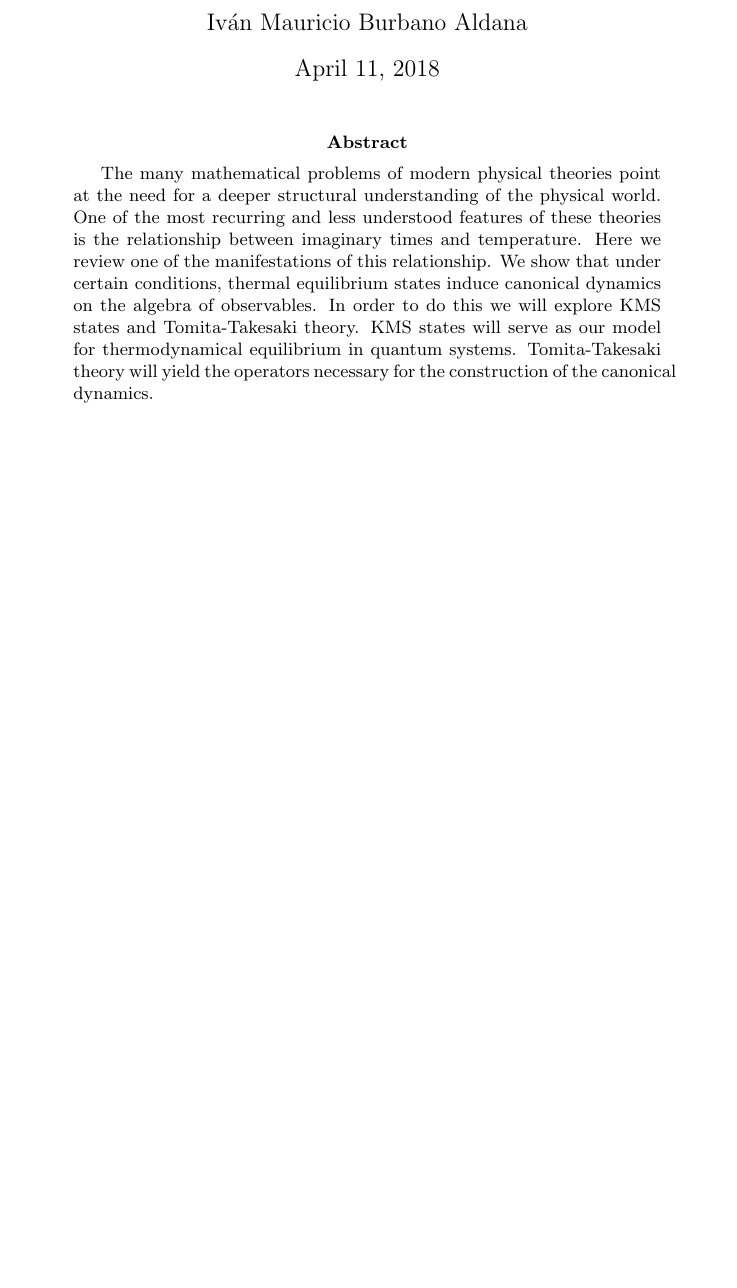
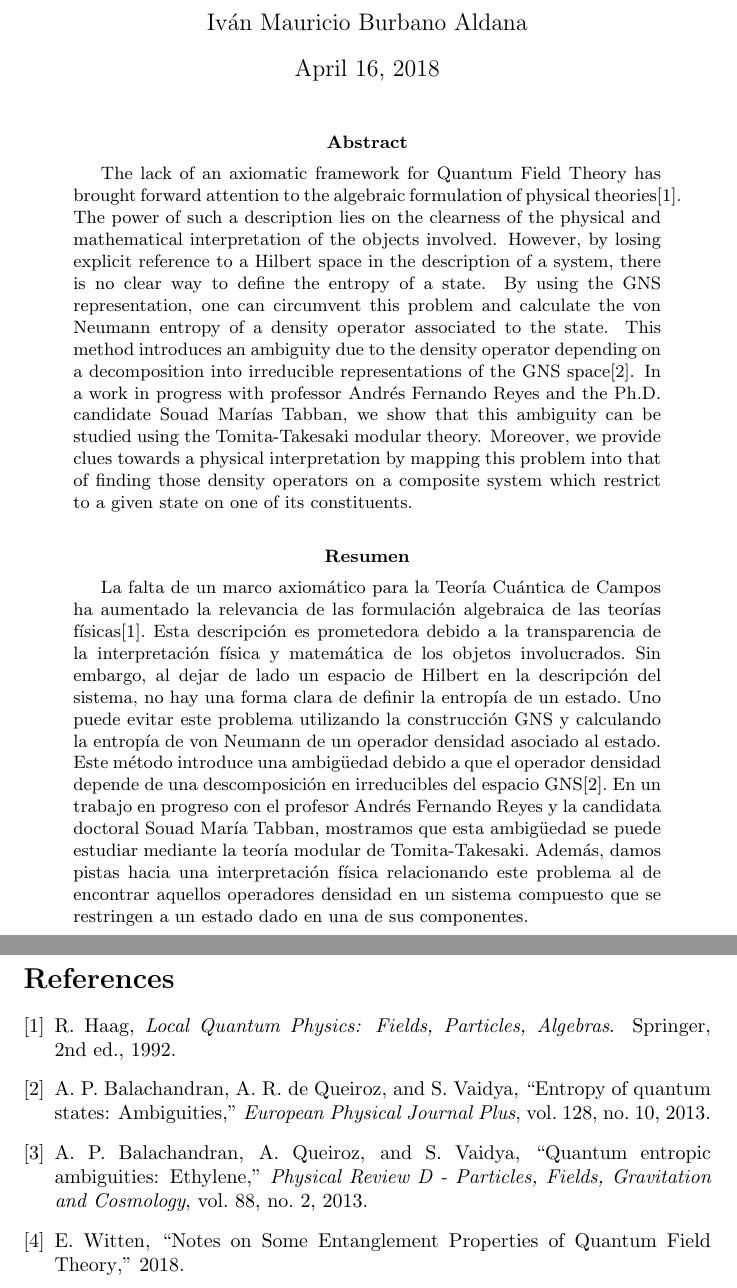
Before and after one commit to ivanmbur/Maestria, a LaTeX paper (Topological Order and Beyond/abstract.tex, which reads Topological Order and Beyond/references.bib): part of the page before the commit and two parts of pages 1 and 2 of 2 after it, the two joined at a grey line, cut so that both start at the same text, the shorter picture padded with empty space. The pictures show the PDF file Topological Order and Beyond/abstract.pdf that the author committed with the source.

Commit message:
se termina el resumen de la charla para oden topologico

```diff
--- a/Topological Order and Beyond/abstract.tex
+++ b/Topological Order and Beyond/abstract.tex
@@ -1,4 +1,5 @@
 \documentclass{article}
 
 \usepackage[utf8]{inputenc}
+\usepackage[spanish, english]{babel}
 
@@ -11,7 +12,16 @@
 
 \begin{abstract}
 
-The many mathematical problems of modern physical theories point at the need for a deeper structural understanding of the physical world. One of the most recurring and less understood features of these theories is the relationship between imaginary times and temperature. Here we review one of the manifestations of this relationship. We show that under certain conditions, thermal equilibrium states induce canonical dynamics on the algebra of observables. In order to do this we will explore KMS states and Tomita-Takesaki theory. KMS states will serve as our model for thermodynamical equilibrium in quantum systems. Tomita-Takesaki theory will yield the operators necessary for the construction of the canonical dynamics.
+The lack of an axiomatic framework for Quantum Field Theory has brought forward attention to the algebraic formulation of physical theories\cite{Haag1992}. The  power of such a description lies on the clearness of the physical and mathematical interpretation of the objects involved. However, by losing explicit reference to a Hilbert space in the description of a system, there is no clear way to define the entropy of a state. By using the GNS representation, one can circumvent this problem and calculate the von Neumann entropy of a density operator associated to the state. This method introduces an ambiguity due to the density operator depending on a decomposition into irreducible representations of the GNS space\cite{Balachandran2013b}. In a work in progress with professor Andrés Fernando Reyes and the Ph.D. candidate Souad Marías Tabban, we show that this ambiguity can be studied using the Tomita-Takesaki modular theory. Moreover, we provide clues towards a physical interpretation by mapping this problem into that of finding those density operators on a composite system which restrict to a given state on one of its constituents.
 
 \end{abstract}
 
+\begin{otherlanguage}{spanish}
+
+\begin{abstract}
+
+La falta de un marco axiomático para la Teoría Cuántica de Campos ha aumentado la relevancia de las formulación algebraica de las teorías físicas\cite{Haag1992}. Esta descripción es prometedora debido a la transparencia de la interpretación física y matemática de los objetos involucrados. Sin embargo, al dejar de lado un espacio de Hilbert en la descripción del sistema, no hay una forma clara de definir la entropía de un estado. Uno puede evitar este problema utilizando la construcción GNS y calculando la entropía de von Neumann de un operador densidad asociado al estado. Este método introduce una ambigüedad debido a que el operador densidad depende de una descomposición en irreducibles del espacio GNS\cite{Balachandran2013b}. En un trabajo en progreso con el profesor Andrés Fernando Reyes y la candidata doctoral Souad María Tabban, mostramos que esta ambigüedad se puede estudiar mediante la teoría modular de Tomita-Takesaki. Además, damos pistas hacia una interpretación física relacionando este problema al de encontrar aquellos operadores densidad en un sistema compuesto que se restringen a un estado dado en una de sus componentes.
+
+\end{abstract}
+
+\end{otherlanguage}
--- /dev/null
+++ b/Topological Order and Beyond/references.bib
@@ -0,0 +1 @@
+@article{Balachandran2013b,
@@ -0,0 +10,5 @@
+journal = {European Physical Journal Plus},
+number = {10},
+title = {{Entropy of quantum states: Ambiguities}},
+volume = {128},
+year = {2013}
@@ -0,0 +19 @@
+edition = {2nd},
@@ -0,0 +23,5 @@
+publisher = {Springer},
+title = {{Local Quantum Physics: Fields, Particles, Algebras}},
+year = {1992}
+}
+@article{Balachandran2013a,
@@ -0,0 +36,7 @@
+journal = {Physical Review D - Particles, Fields, Gravitation and Cosmology},
+number = {2},
+title = {{Quantum entropic ambiguities: Ethylene}},
+volume = {88},
+year = {2013}
+}
+@article{Witten2018,
@@ -0,0 +49,4 @@
+title = {{Notes on Some Entanglement Properties of Quantum Field Theory}},
+url = {http://arxiv.org/abs/1803.04993},
+year = {2018}
+}
```
Also changed, not shown: Topological Order and Beyond/abstract.pdf, Topological Order and Beyond/abstract.tex (8 more changed lines), Topological Order and Beyond/references.bib (29 more changed lines).
